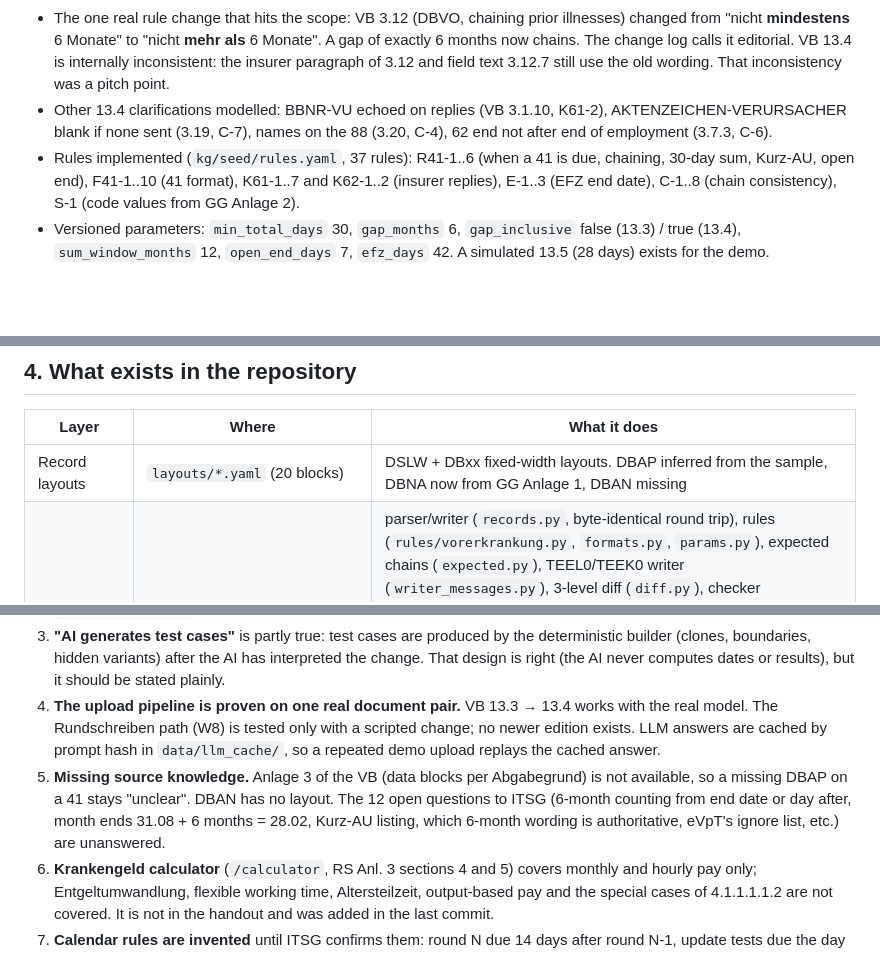
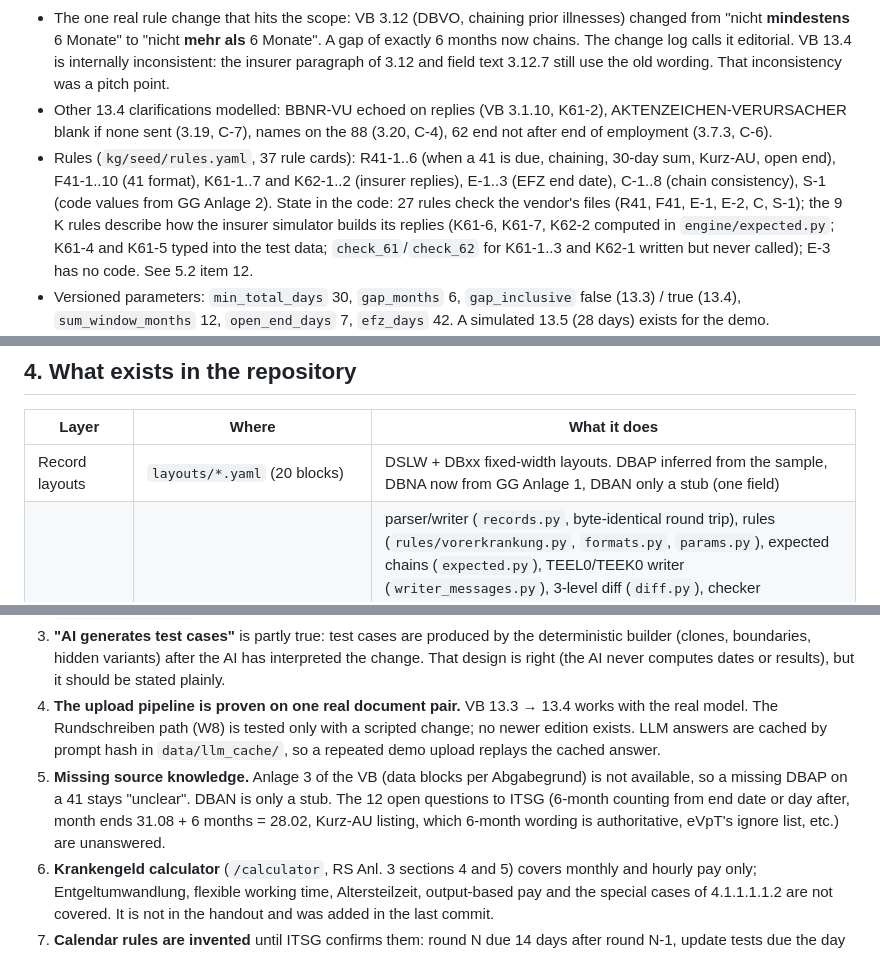
Before and after one commit to ahlemtr/ITSG-Futury-Build-day, a Markdown page: PROJECT_REPORT.md, 3 parts joined by grey strips. Rendered like a GitHub page; blank space fills up the shorter version.

```diff
--- a/PROJECT_REPORT.md
+++ b/PROJECT_REPORT.md
@@ -26,7 +26,7 @@ Pitch lines used: "One platform for EEL testing: it receives the files, answers
 - Spec versions: VB (Verfahrensbeschreibung) 13.3 published 24.11.2025, valid 01.01.2026; VB 13.4 published 10.03.2026, valid 01.01.2027. Field layouts are identical; all changes are in the explanatory text (67 raw changes, 36 after removing page shifts).
 - The one real rule change that hits the scope: VB 3.12 (DBVO, chaining prior illnesses) changed from "nicht **mindestens** 6 Monate" to "nicht **mehr als** 6 Monate". A gap of exactly 6 months now chains. The change log calls it editorial. VB 13.4 is internally inconsistent: the insurer paragraph of 3.12 and field text 3.12.7 still use the old wording. That inconsistency was a pitch point.
 - Other 13.4 clarifications modelled: BBNR-VU echoed on replies (VB 3.1.10, K61-2), AKTENZEICHEN-VERURSACHER blank if none sent (3.19, C-7), names on the 88 (3.20, C-4), 62 end not after end of employment (3.7.3, C-6).
-- Rules implemented (`kg/seed/rules.yaml`, 37 rules): R41-1..6 (when a 41 is due, chaining, 30-day sum, Kurz-AU, open end), F41-1..10 (41 format), K61-1..7 and K62-1..2 (insurer replies), E-1..3 (EFZ end date), C-1..8 (chain consistency), S-1 (code values from GG Anlage 2).
+- Rules (`kg/seed/rules.yaml`, 37 rule cards): R41-1..6 (when a 41 is due, chaining, 30-day sum, Kurz-AU, open end), F41-1..10 (41 format), K61-1..7 and K62-1..2 (insurer replies), E-1..3 (EFZ end date), C-1..8 (chain consistency), S-1 (code values from GG Anlage 2). State in the code: 27 rules check the vendor's files (R41, F41, E-1, E-2, C, S-1); the 9 K rules describe how the insurer simulator builds its replies (K61-6, K61-7, K62-2 computed in `engine/expected.py`; K61-4 and K61-5 typed into the test data; `check_61`/`check_62` for K61-1..3 and K62-1 written but never called); E-3 has no code. See 5.2 item 12.
 - Versioned parameters: `min_total_days` 30, `gap_months` 6, `gap_inclusive` false (13.3) / true (13.4), `sum_window_months` 12, `open_end_days` 7, `efz_days` 42. A simulated 13.5 (28 days) exists for the demo.
 - Test catalogue (full seed, 18 cases): `peter` (the Hinweise scenario, 7-message chain 41, 61, 01, 61, 88, 01, 62; ITSG's real TEEL0 file is step 1), boundary clones `peter-gap-exact/-in/-out`, `peter-b27..b30`, `peter-noteless`, hidden variants `peter-hidden`, `peter-gap-exact-hidden` (31.08 + 6 months = 28.02), Beispielpapier rows `bp-13-1..5`, and `ta-167`, `ta-168` as drafts. `peter-gap-exact` and its hidden variant are the only cases whose result flips between 13.3 and 13.4.
 - Seed submissions (`tools/make_submissions.py`, full seed only): `s-itsg-ref`, `s-variant`, `s-three-periods`, `s-missing-july`, `s-wrong-order`, `s-stale-efz`, `s-insurer-field`, `s-no-contact`, `s-legacy-*`, `s-legacy-hidden`.
@@ -36,7 +36,7 @@ Pitch lines used: "One platform for EEL testing: it receives the files, answers
 
 | Layer | Where | What it does |
 |---|---|---|
-| Record layouts | `layouts/*.yaml` (20 blocks) | DSLW + DBxx fixed-width layouts. DBAP inferred from the sample, DBNA now from GG Anlage 1, DBAN missing |
+| Record layouts | `layouts/*.yaml` (20 blocks) | DSLW + DBxx fixed-width layouts. DBAP inferred from the sample, DBNA now from GG Anlage 1, DBAN only a stub (one field) |
 | Engine | `engine/` | parser/writer (`records.py`, byte-identical round trip), rules (`rules/vorerkrankung.py`, `formats.py`, `params.py`), expected chains (`expected.py`), TEEL0/TEEK0 writer (`writer_messages.py`), 3-level diff (`diff.py`), checker (`checker.py`), known variants (`variants.py`, `data/variants.yaml`), spec diff (`specdiff.py`), test builder with clones, boundaries and hidden variants (`builder.py`), test rounds (`runs.py`), report + SHA-256/Ed25519 signing (`report.py`, `signing.py`), criteria pipeline (`criteria.py`), deadlines (`calendar.py`), Krankengeld calculator (`calc/krankengeld.py`) |
 | Knowledge graph | `kg/` | seed files `kg/seed/*`, PDF/DOCX extraction (`kg/extract/*`, incl. annex table cells), graph build/validate/load/embed, YAML backend and Neo4j backend behind one interface (`interface.py`, `get_kb()`), chunks + hybrid search, field evidence from the annexes, upload pipeline (`ingest.py`) |
 | LLM | `llm/` | OpenAI Structured Outputs client with a disk cache (`client.py`), read-only tools (`tools.py`), agents: `change_analysis`, `spec_update`, `calculation_analysis`, `check` (triage), `chat` (RAG), `document_metadata`; plus `explain`, `story`, `extract` (criteria) |
@@ -81,7 +81,7 @@ These are the honest gaps. They matter for December because a jury that read the
 2. **Rules are hand-coded, not derived.** `vorerkrankung.py` and `formats.py` are Python written from the plans. The "AI keeps tests up to date" story works when a change maps onto an existing parameter (`gap_inclusive`). A change that needs new logic produces a draft rule (`CALC-*`, status draft, never used in checks) and needs a developer. ITSG's objective "translate requirements into testable criteria" is shown on one section (VB 3.12, criteria pipeline, `/criteria/extract`), which the UI does not call.
 3. **"AI generates test cases"** is partly true: test cases are produced by the deterministic builder (clones, boundaries, hidden variants) after the AI has interpreted the change. That design is right (the AI never computes dates or results), but it should be stated plainly.
 4. **The upload pipeline is proven on one real document pair.** VB 13.3 → 13.4 works with the real model. The Rundschreiben path (W8) is tested only with a scripted change; no newer edition exists. LLM answers are cached by prompt hash in `data/llm_cache/`, so a repeated demo upload replays the cached answer.
-5. **Missing source knowledge.** Anlage 3 of the VB (data blocks per Abgabegrund) is not available, so a missing DBAP on a 41 stays "unclear". DBAN has no layout. The 12 open questions to ITSG (6-month counting from end date or day after, month ends 31.08 + 6 months = 28.02, Kurz-AU listing, which 6-month wording is authoritative, eVpT's ignore list, etc.) are unanswered.
+5. **Missing source knowledge.** Anlage 3 of the VB (data blocks per Abgabegrund) is not available, so a missing DBAP on a 41 stays "unclear". DBAN is only a stub. The 12 open questions to ITSG (6-month counting from end date or day after, month ends 31.08 + 6 months = 28.02, Kurz-AU listing, which 6-month wording is authoritative, eVpT's ignore list, etc.) are unanswered.
 6. **Krankengeld calculator** (`/calculator`, RS Anl. 3 sections 4 and 5) covers monthly and hourly pay only; Entgeltumwandlung, flexible working time, Altersteilzeit, output-based pay and the special cases of 4.1.1.1.1.2 are not covered. It is not in the handout and was added in the last commit.
 7. **Calendar rules are invented** until ITSG confirms them: round N due 14 days after round N-1, update tests due the day before the new version takes effect, permanent test cases due each month end, catalogue approval 60 days before the switch.
 8. **No login.** The ITSG/vendor switch is a demo toggle, all endpoints are open. Hidden tests are protected only by the UI not calling `GET /test-cases/{id}`. The reset endpoint is allowed from loopback or with `ALLOW_RESET=1`.
```
Also changed, not shown: other parts of PROJECT_REPORT.md (+1 -0 lines), ROADMAP.md (+7 -1 lines).
